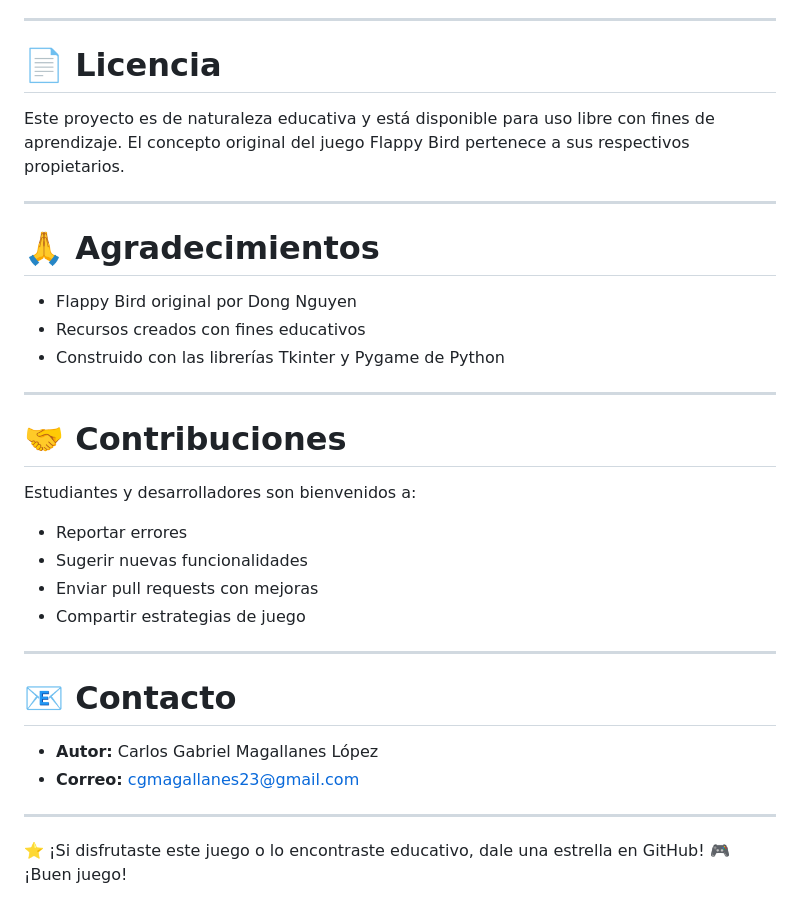
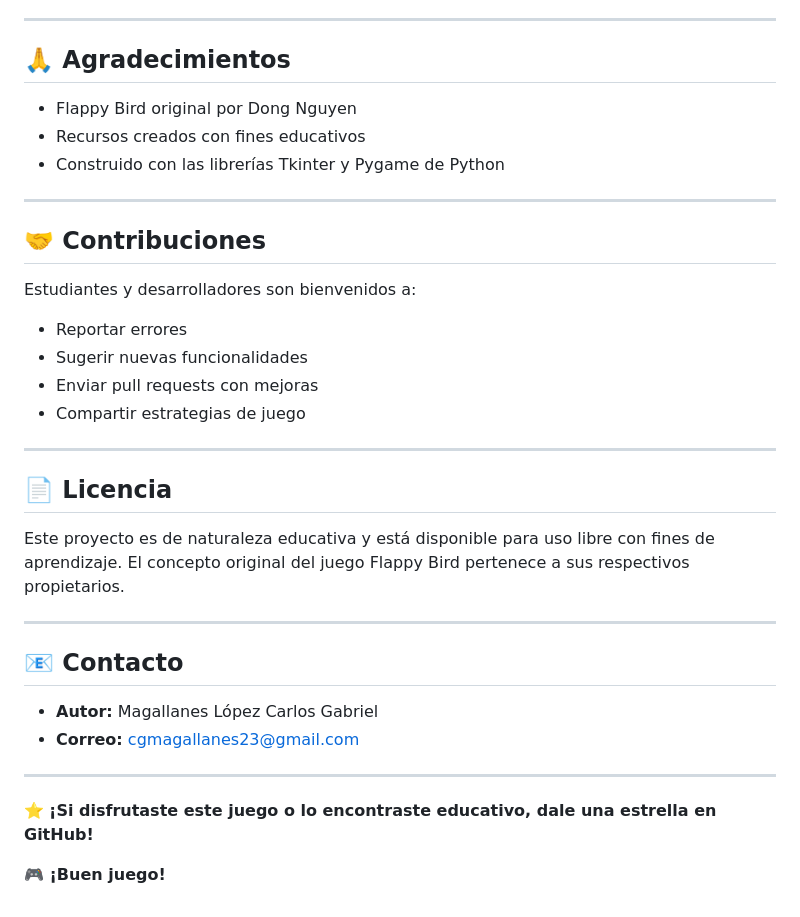
Before and after one commit to TheNarratorVIMMXX/FlappyBird, a Markdown page: README.md, the part around one of its changes. GitHub-like rendering.

```diff
--- a/README.md
+++ b/README.md
@@ -126,12 +165,7 @@ Este proyecto sirve como recurso educativo para comprender conceptos fundamental
 
 ---
 
-# 📄 Licencia
-Este proyecto es de naturaleza educativa y está disponible para uso libre con fines de aprendizaje. El concepto original del juego Flappy Bird pertenece a sus respectivos propietarios.
-
----
-
-# 🙏 Agradecimientos
+## 🙏 Agradecimientos
 
 - Flappy Bird original por Dong Nguyen
 - Recursos creados con fines educativos
@@ -139,7 +173,7 @@ Este proyecto es de naturaleza educativa y está disponible para uso libre con f
 
 ---
 
-# 🤝 Contribuciones
+## 🤝 Contribuciones
 
 Estudiantes y desarrolladores son bienvenidos a:
 - Reportar errores
@@ -149,12 +183,19 @@ Estudiantes y desarrolladores son bienvenidos a:
 
 ---
 
-# 📧 Contacto
+## 📄 Licencia
 
-- **Autor:** Carlos Gabriel Magallanes López
+Este proyecto es de naturaleza educativa y está disponible para uso libre con fines de aprendizaje. El concepto original del juego Flappy Bird pertenece a sus respectivos propietarios.
+
+---
+
+## 📧 Contacto
+
+- **Autor:** Magallanes López Carlos Gabriel
 - **Correo:** cgmagallanes23@gmail.com
 
 ---
 
-⭐ ¡Si disfrutaste este juego o lo encontraste educativo, dale una estrella en GitHub!
-🎮 ¡Buen juego!
+⭐ **¡Si disfrutaste este juego o lo encontraste educativo, dale una estrella en GitHub!**
+
+**🎮 ¡Buen juego!**
```
Also changed, not shown: other parts of README.md (+81 -42 lines).
